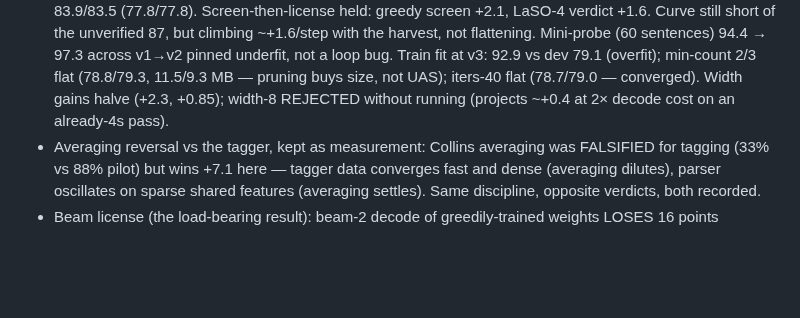
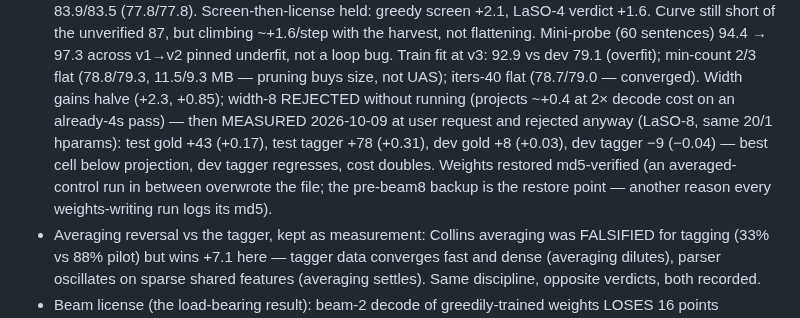
Before and after one commit to jonathanmorley/tree-sitter-english, a Markdown page: AGENTS.md, the part around the change. GitHub-like rendering; blank space fills up the shorter version.

Commit message:
Beam width 8 measured and rejected (thin/mixed at 2x cost)

```diff
--- a/AGENTS.md
+++ b/AGENTS.md
@@ -1232,7 +1232,15 @@ against a deleted scanner. Delete it if CLI results look suspicious.
   flat (78.8/79.3, 11.5/9.3 MB — pruning buys size, not UAS);
   iters-40 flat (78.7/79.0 — converged). Width gains halve
   (+2.3, +0.85); width-8 REJECTED without running (projects
-  ~+0.4 at 2× decode cost on an already-4s pass).
+  ~+0.4 at 2× decode cost on an already-4s pass) —
+  then MEASURED 2026-10-09 at user request and rejected
+  anyway (LaSO-8, same 20/1 hparams): test gold +43 (+0.17),
+  test tagger +78 (+0.31), dev gold +8 (+0.03), dev tagger
+  −9 (−0.04) — best cell below projection, dev tagger
+  regresses, cost doubles. Weights restored md5-verified
+  (an averaged-control run in between overwrote the file; the
+  pre-beam8 backup is the restore point — another reason
+  every weights-writing run logs its md5).
 - Averaging reversal vs the tagger, kept as measurement:
   Collins averaging was FALSIFIED for tagging (33% vs 88%
   pilot) but wins +7.1 here — tagger data converges fast and
```
